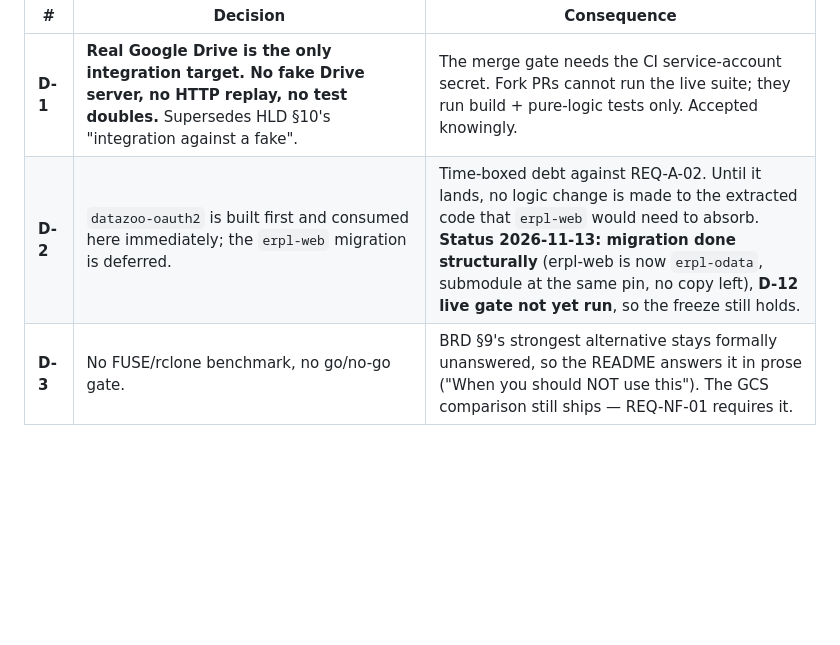
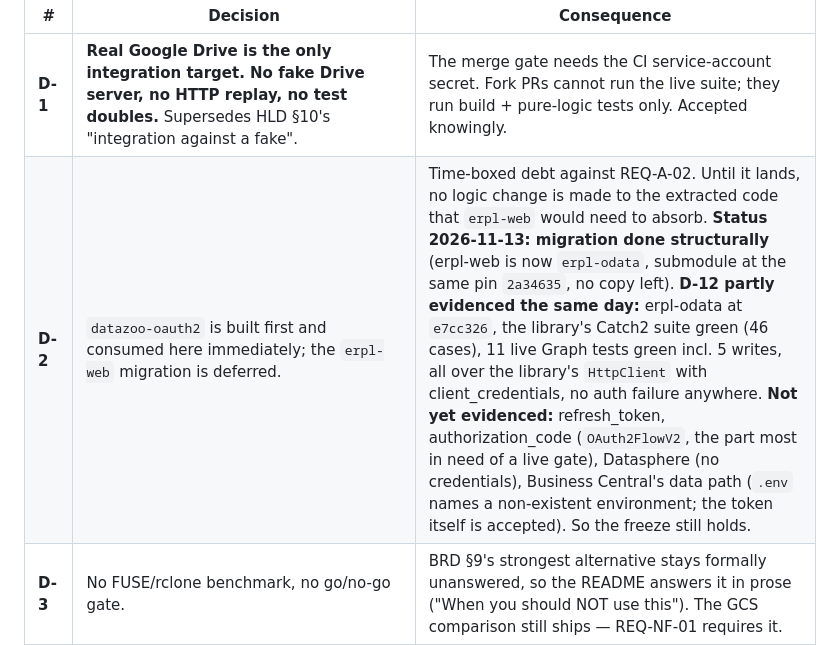
Before and after one commit to DataZooDE/duckdb-gdrive, a Markdown page: CLAUDE.md, the part around the change. Drawn GitHub-style; blank space fills up the shorter version.

```diff
--- a/CLAUDE.md
+++ b/CLAUDE.md
@@ -16,7 +16,7 @@ the code that cites it.
 | # | Decision | Consequence |
 |---|---|---|
 | **D-1** | **Real Google Drive is the only integration target. No fake Drive server, no HTTP replay, no test doubles.** Supersedes HLD §10's "integration against a fake". | The merge gate needs the CI service-account secret. Fork PRs cannot run the live suite; they run build + pure-logic tests only. Accepted knowingly. |
-| **D-2** | `datazoo-oauth2` is built first and consumed here immediately; the `erpl-web` migration is deferred. | Time-boxed debt against REQ-A-02. Until it lands, no logic change is made to the extracted code that `erpl-web` would need to absorb. **Status 2026-11-13: migration done structurally** (erpl-web is now `erpl-odata`, submodule at the same pin, no copy left), **D-12 live gate not yet run**, so the freeze still holds. |
+| **D-2** | `datazoo-oauth2` is built first and consumed here immediately; the `erpl-web` migration is deferred. | Time-boxed debt against REQ-A-02. Until it lands, no logic change is made to the extracted code that `erpl-web` would need to absorb. **Status 2026-11-13: migration done structurally** (erpl-web is now `erpl-odata`, submodule at the same pin `2a34635`, no copy left). **D-12 partly evidenced the same day:** erpl-odata at `e7cc326`, the library's Catch2 suite green (46 cases), 11 live Graph tests green incl. 5 writes, all over the library's `HttpClient` with client_credentials, no auth failure anywhere. **Not yet evidenced:** refresh_token, authorization_code (`OAuth2FlowV2`, the part most in need of a live gate), Datasphere (no credentials), Business Central's data path (`.env` names a non-existent environment; the token itself is accepted). So the freeze still holds. |
 | **D-3** | No FUSE/rclone benchmark, no go/no-go gate. | BRD §9's strongest alternative stays formally unanswered, so the README answers it in prose ("When you should NOT use this"). The GCS comparison still ships — REQ-NF-01 requires it. |
 | **D-4** | Public `github.com/DataZooDE/duckdb-gdrive`, target name `gdrive`, scheme `gdrive://`. | `INSTALL gdrive; LOAD gdrive;` after community acceptance. |
 | **D-5** | **Shared Drives are in v1.** Not a preference: a service account has no personal Drive storage quota and cannot own files in a My Drive, so a service-account-only user can write nowhere else. | The secret carries an optional `drive_id` root binding. Personal Drive works for user-OAuth secrets. **CI does not exercise the Shared Drive path yet:** its fixtures live in a My Drive folder (writes as the delegated user), and `gdrive_shared_drive.test` runs only once a `GDRIVE_CI_SHARED_DRIVE_ID` secret exists -- see "Known gap" under Live-test credentials. |
```
Also changed, not shown: docs/RELEASE.md (+1 -1 lines).
